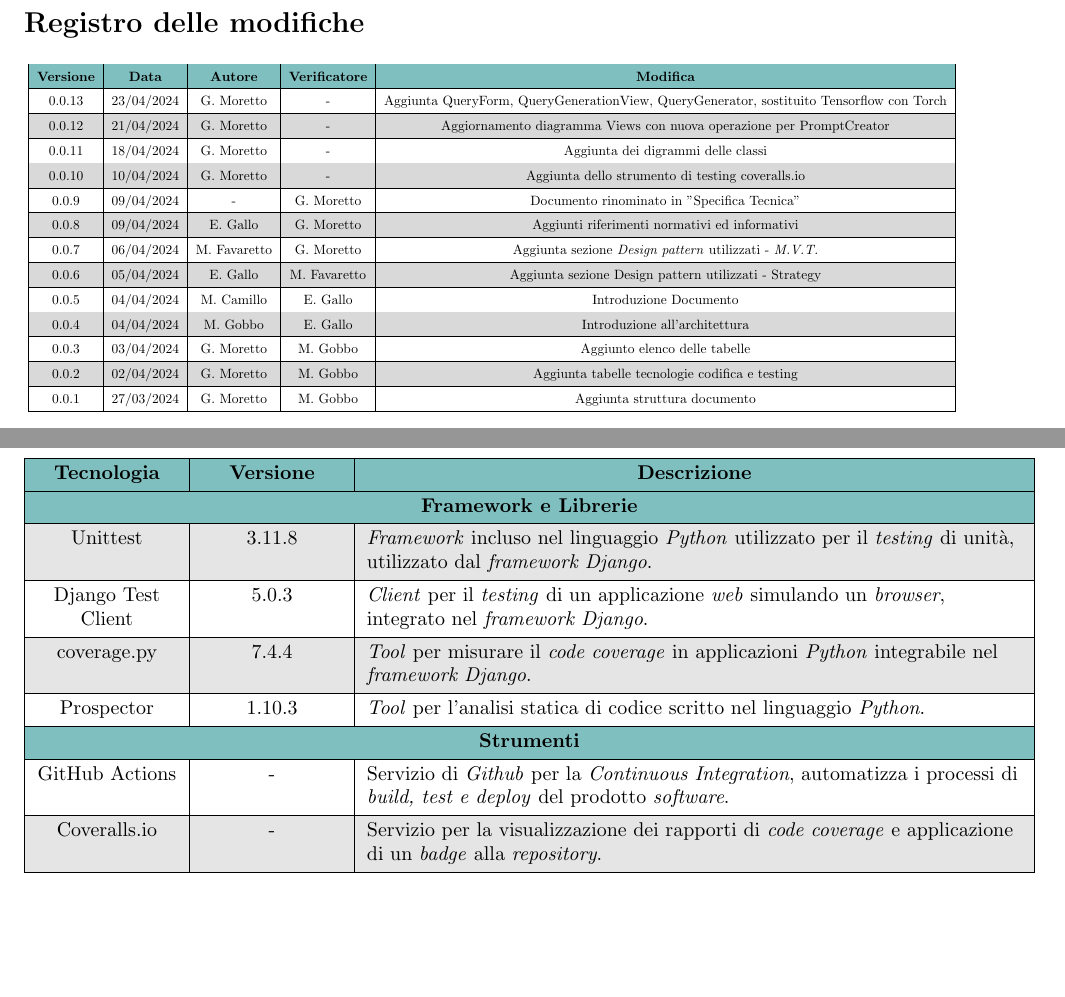
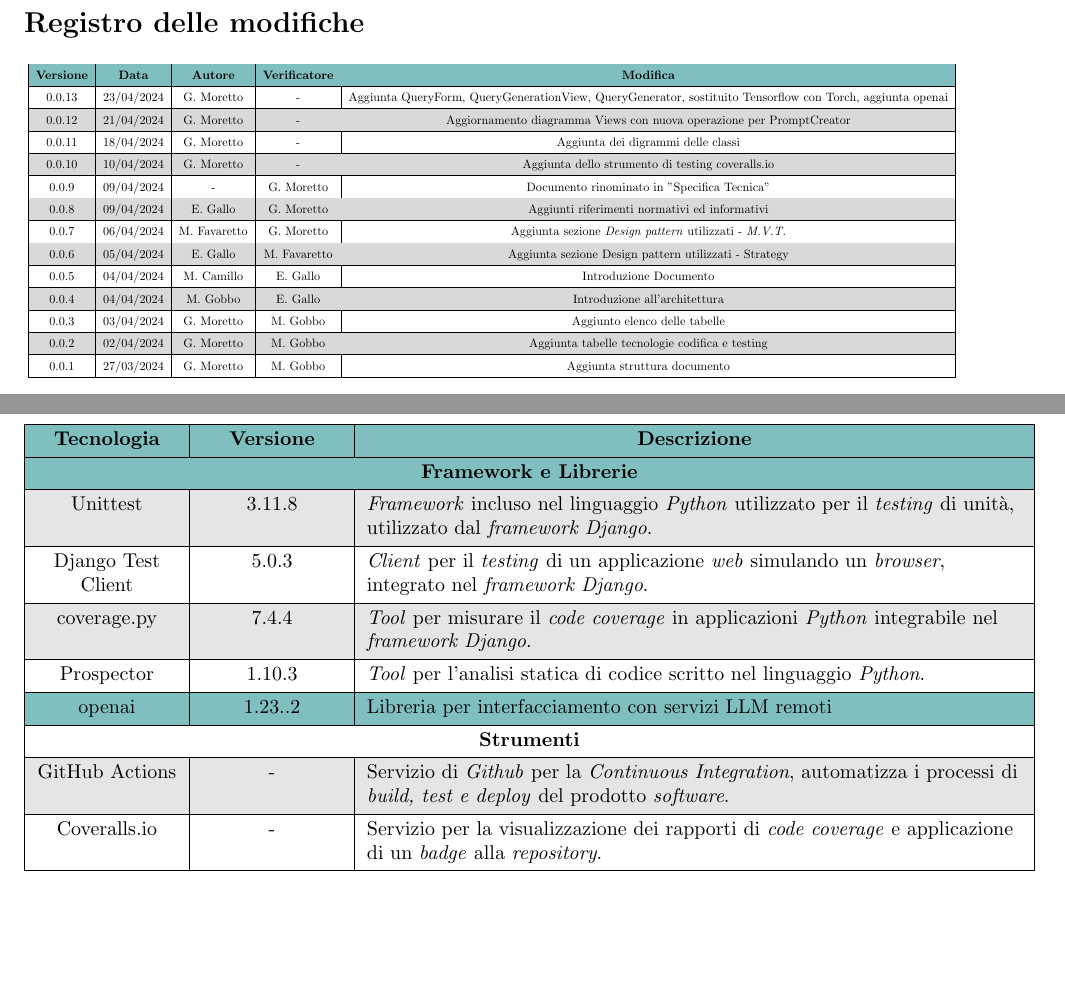
Before and after one commit to Jackpot-Coding/chatSQL, a LaTeX document (docs/src/esterni/specifica_tecnica-V0.0.13.tex): two parts of pages 2 and 7 of 14, joined at a grey line, cut so that both start at the same text. Compiled offline with pdfLaTeX.

Commit message:
Aggiunta libreria openai

```diff
--- a/docs/src/esterni/specifica_tecnica-V0.0.13.tex
+++ b/docs/src/esterni/specifica_tecnica-V0.0.13.tex
@@ -137,7 +137,7 @@
 				\hline
 				\textbf{Versione} & \textbf{Data} & \textbf{Autore} & \textbf{Verificatore} & \textbf{Modifica} \\
 				\hline
-				0.0.13 & 23/04/2024 & G. Moretto & - & Aggiunta QueryForm, QueryGenerationView, QueryGenerator, sostituito Tensorflow con Torch \\
+				0.0.13 & 23/04/2024 & G. Moretto & - & Aggiunta QueryForm, QueryGenerationView, QueryGenerator, sostituito Tensorflow con Torch, aggiunta openai \\
 				\hline
 				0.0.12 & 21/04/2024 & G. Moretto & - & Aggiornamento diagramma Views con nuova operazione per PromptCreator\\
 				\hline
@@ -294,6 +294,8 @@
 		\hline
 		Prospector & 1.10.3 & \textit{Tool} per l'analisi statica di codice scritto nel linguaggio \textit{Python}. \\
 		\hline
+		openai & 1.23..2 & Libreria per interfacciamento con servizi LLM remoti\\
+		\hline
 		\SetCell[c=3]{c} \textbf{Strumenti} \\
 		\hline
 		GitHub Actions & - & Servizio di \textit{Github} per la \textit{Continuous Integration}, automatizza i processi di \textit{build, test e deploy} del prodotto \textit{software}.\\
```
